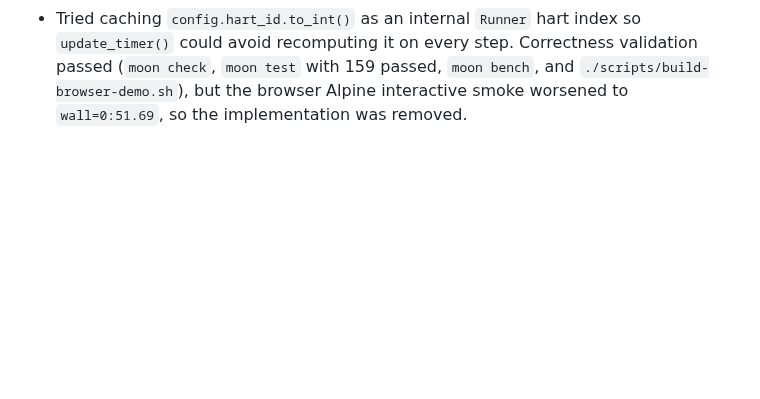
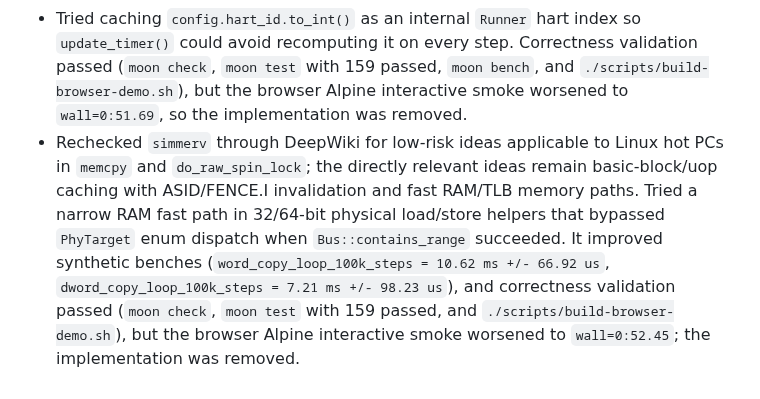
Before and after one commit to gaato/riscv-mbt, a Markdown page: docs/tasks/0058-alpine-rootfs-browser-boot.md, the part around the change. Rendered like a GitHub page; blank space fills up the shorter version.

Commit message:
Record rejected RAM fast path experiment

```diff
--- a/docs/tasks/0058-alpine-rootfs-browser-boot.md
+++ b/docs/tasks/0058-alpine-rootfs-browser-boot.md
@@ -121,3 +121,4 @@ Alpine is the first target because the official `riscv64` minirootfs is small, c
 - Tried two browser-side UI micro-optimizations and did not keep them. Moving automated marker checks before DOM/status updates reduced UI syncs from 94 to 92 but worsened the Alpine interactive smoke to `wall=0:51.44`. Changing `readRuntimeText()` from string concatenation to array collection plus `join("")` measured `wall=0:50.85`, effectively the same as the kept baseline while allocating an extra array. Both were removed.
 - Tried caching the browser console text in JS and reading only newly appended characters from Wasm on each `syncUi()` call. It did not improve the Alpine interactive smoke: two runs measured `wall=0:51.19` and `wall=0:51.51`, worse than the kept `wall=0:50.84` baseline with the same 360,710,144 guest steps, 1376 scheduler ticks, and 94 UI syncs. The implementation was removed.
 - Tried caching `config.hart_id.to_int()` as an internal `Runner` hart index so `update_timer()` could avoid recomputing it on every step. Correctness validation passed (`moon check`, `moon test` with 159 passed, `moon bench`, and `./scripts/build-browser-demo.sh`), but the browser Alpine interactive smoke worsened to `wall=0:51.69`, so the implementation was removed.
+- Rechecked `simmerv` through DeepWiki for low-risk ideas applicable to Linux hot PCs in `memcpy` and `do_raw_spin_lock`; the directly relevant ideas remain basic-block/uop caching with ASID/FENCE.I invalidation and fast RAM/TLB memory paths. Tried a narrow RAM fast path in 32/64-bit physical load/store helpers that bypassed `PhyTarget` enum dispatch when `Bus::contains_range` succeeded. It improved synthetic benches (`word_copy_loop_100k_steps = 10.62 ms +/- 66.92 us`, `dword_copy_loop_100k_steps = 7.21 ms +/- 98.23 us`), and correctness validation passed (`moon check`, `moon test` with 159 passed, and `./scripts/build-browser-demo.sh`), but the browser Alpine interactive smoke worsened to `wall=0:52.45`; the implementation was removed.
```
